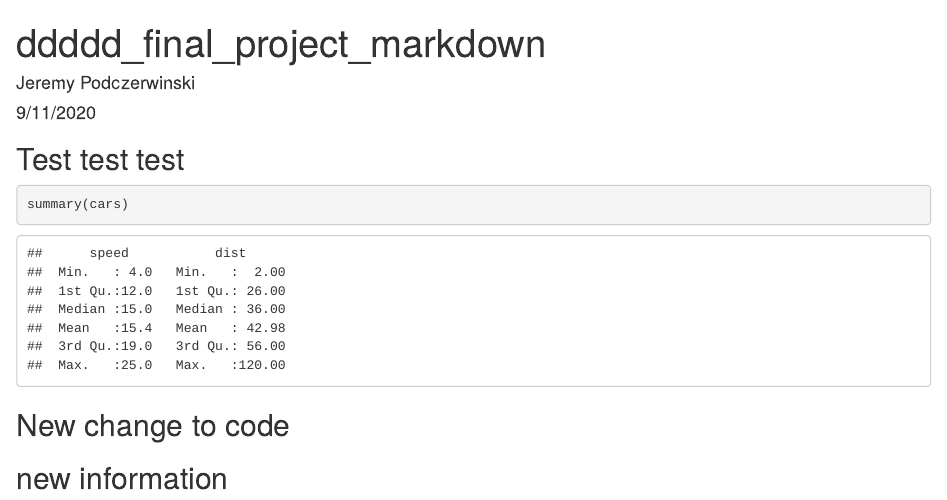
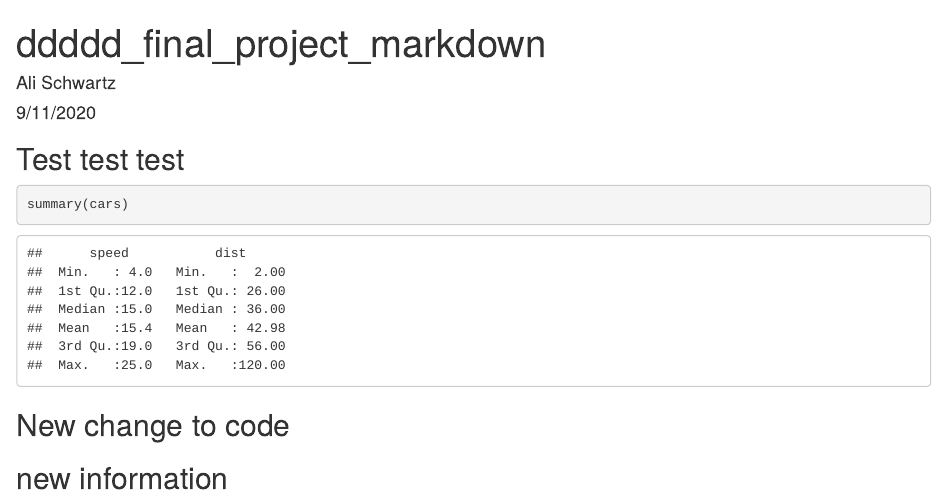
Before and after one commit to orzhov7/ddddd_final_project, an R Markdown document (ddddd_final_markdown.Rmd): the page in a window 1100 px wide, from its top. Rendered offline with R 4.5, knitr and Pandoc, with nearby package versions.

Commit message:
6th change

```diff
--- a/ddddd_final_markdown.Rmd
+++ b/ddddd_final_markdown.Rmd
@@ -1,6 +1,6 @@
 ---
 title: "ddddd_final_project_markdown"
-author: "Jeremy Podczerwinski"
+author: "Ali Schwartz"
 date: "9/11/2020"
 output: html_document
 ---
```
